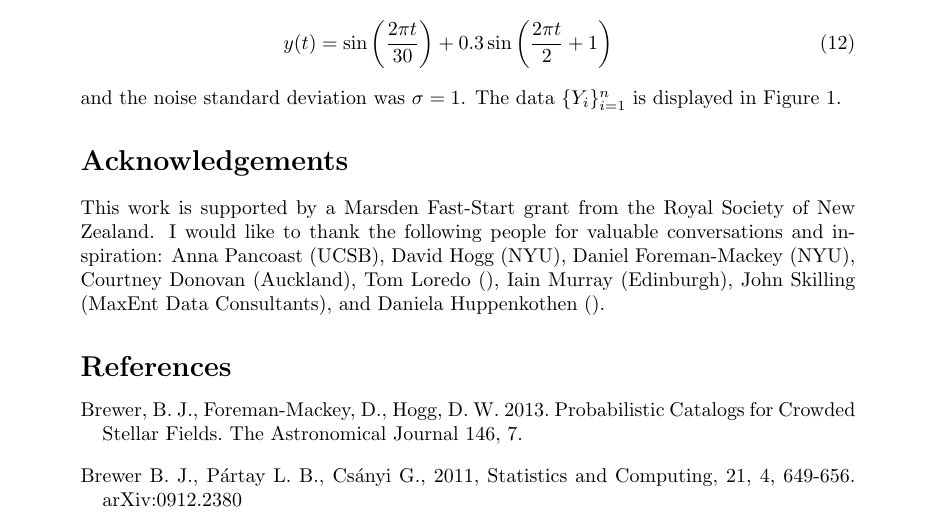
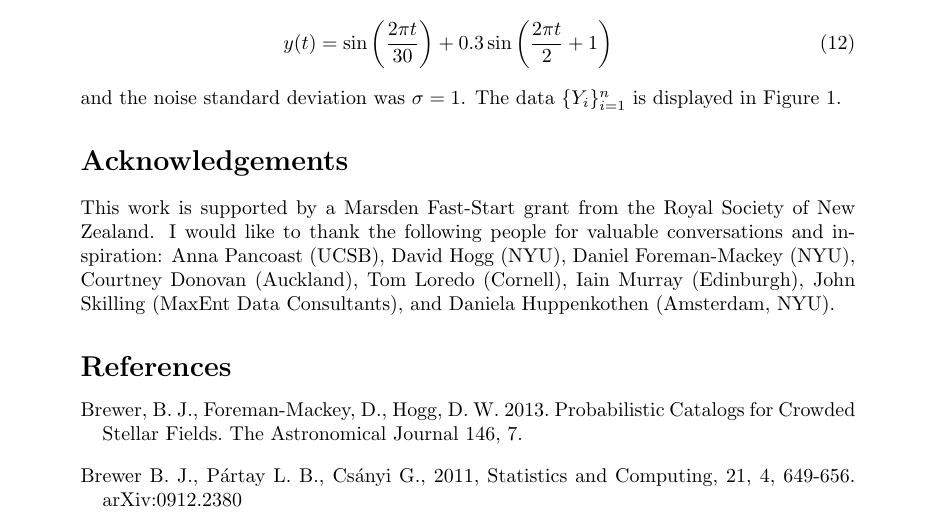
Before and after one commit to eggplantbren/RJObject, a LaTeX document (Documents/Paper/ms.tex): part of page 4 of 5, cut so that both start at the same text. Compiled offline with pdfLaTeX.

Commit message:
Updated affiliations

```diff
--- a/Documents/Paper/ms.tex
+++ b/Documents/Paper/ms.tex
@@ -235,8 +235,9 @@ This work is supported by a Marsden Fast-Start grant
 from the Royal Society of New Zealand. I would like to thank the following
 people for valuable conversations and inspiration:
 Anna Pancoast (UCSB), David Hogg (NYU), Daniel Foreman-Mackey (NYU),
-Courtney Donovan (Auckland), Tom Loredo (), Iain Murray (Edinburgh),
-John Skilling (MaxEnt Data Consultants), and Daniela Huppenkothen ().
+Courtney Donovan (Auckland), Tom Loredo (Cornell), Iain Murray (Edinburgh),
+John Skilling (MaxEnt Data Consultants), and Daniela Huppenkothen
+(Amsterdam, NYU).
 
 
 \begin{thebibliography}{}
```
